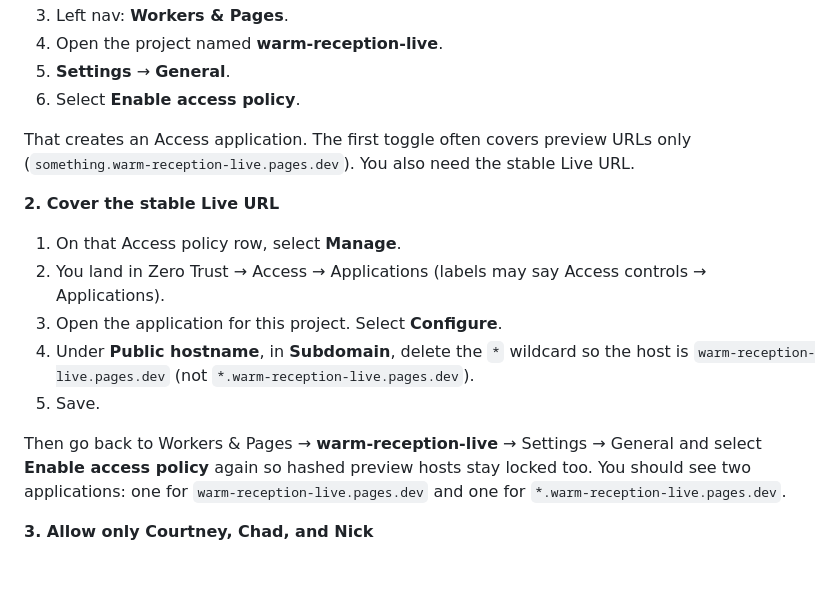
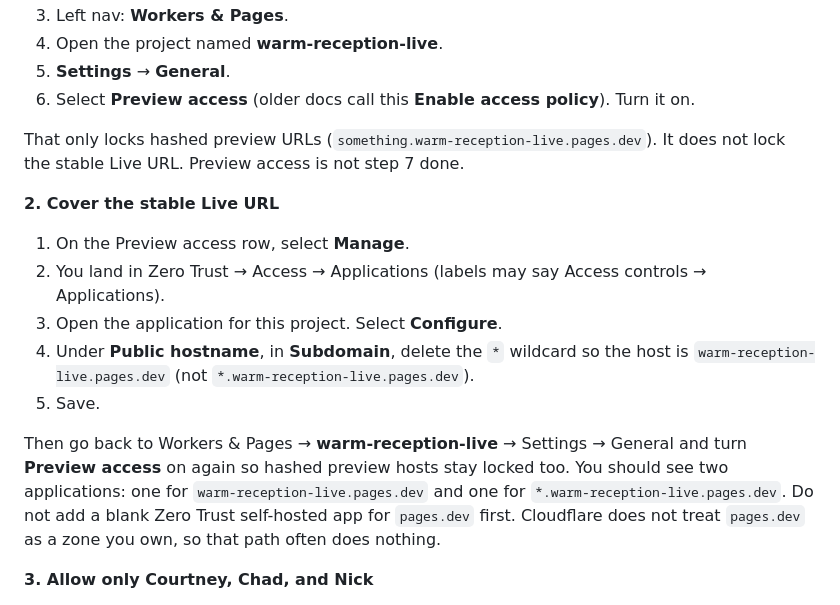
Before and after one commit to Skirotica/warm-reception, a Markdown page: live/OPERATOR.md, the part around the change. Drawn GitHub-style; blank space fills up the shorter version.

Commit message:
Match Cloudflare Pages Access clicks to the Preview access label so operators do not treat hashed-preview lock as the production login wall.
Co-authored-by: Cursor <cursoragent@cursor.com>

```diff
--- a/live/OPERATOR.md
+++ b/live/OPERATOR.md
@@ -151,19 +151,19 @@ Cloudflare's shared `pages.dev` host needs Access started from the Pages project
 3. Left nav: **Workers & Pages**.
 4. Open the project named **warm-reception-live**.
 5. **Settings** → **General**.
-6. Select **Enable access policy**.
+6. Select **Preview access** (older docs call this **Enable access policy**). Turn it on.
 
-That creates an Access application. The first toggle often covers preview URLs only (`something.warm-reception-live.pages.dev`). You also need the stable Live URL.
+That only locks hashed preview URLs (`something.warm-reception-live.pages.dev`). It does not lock the stable Live URL. Preview access is not step 7 done.
 
 **2. Cover the stable Live URL**
 
-1. On that Access policy row, select **Manage**.
+1. On the Preview access row, select **Manage**.
 2. You land in Zero Trust → Access → Applications (labels may say Access controls → Applications).
 3. Open the application for this project. Select **Configure**.
 4. Under **Public hostname**, in **Subdomain**, delete the `*` wildcard so the host is `warm-reception-live.pages.dev` (not `*.warm-reception-live.pages.dev`).
 5. Save.
 
-Then go back to Workers & Pages → **warm-reception-live** → Settings → General and select **Enable access policy** again so hashed preview hosts stay locked too. You should see two applications: one for `warm-reception-live.pages.dev` and one for `*.warm-reception-live.pages.dev`.
+Then go back to Workers & Pages → **warm-reception-live** → Settings → General and turn **Preview access** on again so hashed preview hosts stay locked too. You should see two applications: one for `warm-reception-live.pages.dev` and one for `*.warm-reception-live.pages.dev`. Do not add a blank Zero Trust self-hosted app for `pages.dev` first. Cloudflare does not treat `pages.dev` as a zone you own, so that path often does nothing.
 
 **3. Allow only Courtney, Chad, and Nick**
 
```
